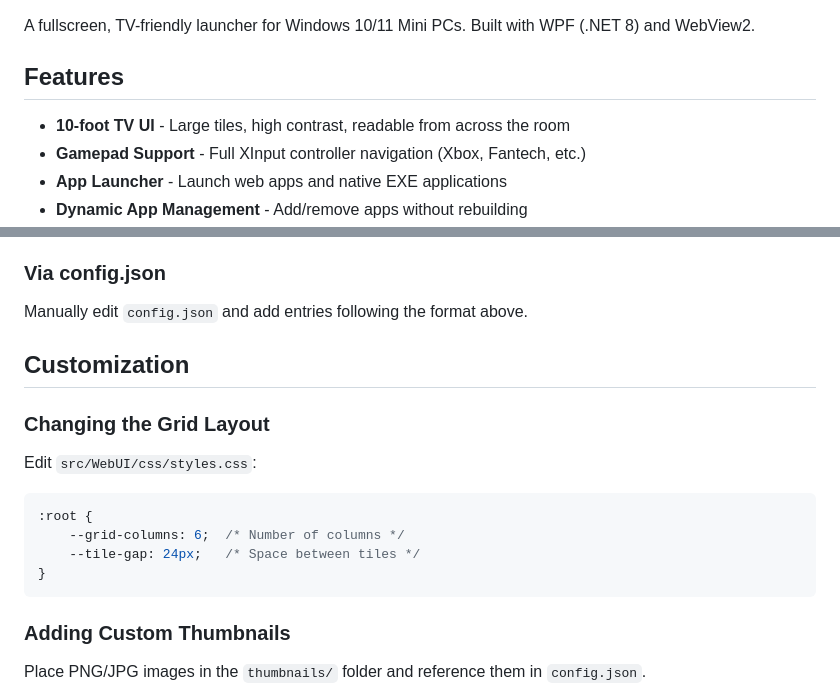
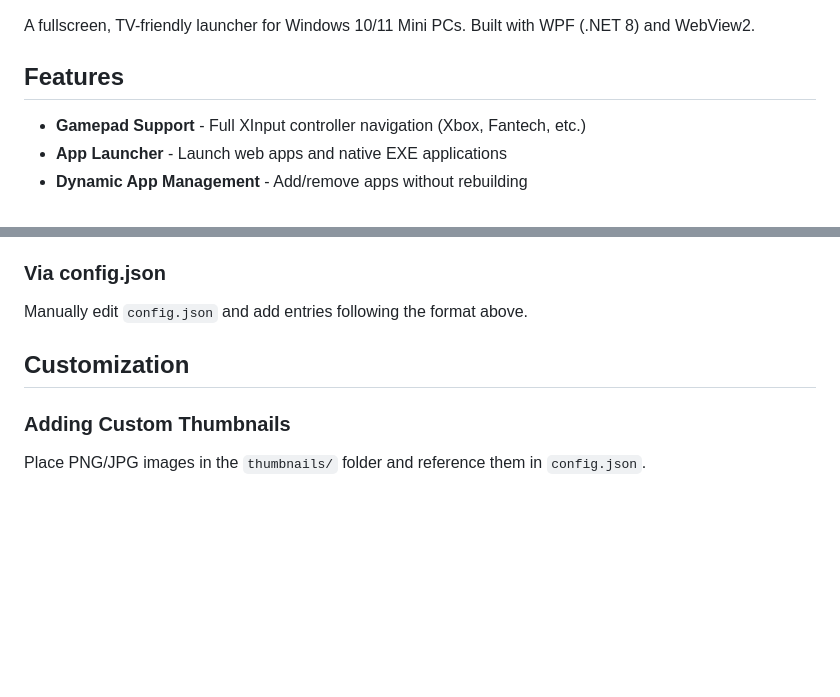
Before and after one commit to shahriNidzam23/kotak, a Markdown page: README.md, 2 parts joined by grey strips. GitHub-like rendering; blank space fills up the shorter version.

Commit message:
remove outdated feature description and customization instructions from README

````diff
--- a/README.md
+++ b/README.md
@@ -4,7 +4,6 @@ A fullscreen, TV-friendly launcher for Windows 10/11 Mini PCs. Built with WPF (.
 
 ## Features
 
-- **10-foot TV UI** - Large tiles, high contrast, readable from across the room
 - **Gamepad Support** - Full XInput controller navigation (Xbox, Fantech, etc.)
 - **App Launcher** - Launch web apps and native EXE applications
 - **Dynamic App Management** - Add/remove apps without rebuilding
@@ -151,15 +150,6 @@ Manually edit `config.json` and add entries following the format above.
 
 ## Customization
 
-### Changing the Grid Layout
-Edit `src/WebUI/css/styles.css`:
-```css
-:root {
-    --grid-columns: 6;  /* Number of columns */
-    --tile-gap: 24px;   /* Space between tiles */
-}
-```
-
 ### Adding Custom Thumbnails
 Place PNG/JPG images in the `thumbnails/` folder and reference them in `config.json`.
 
````
